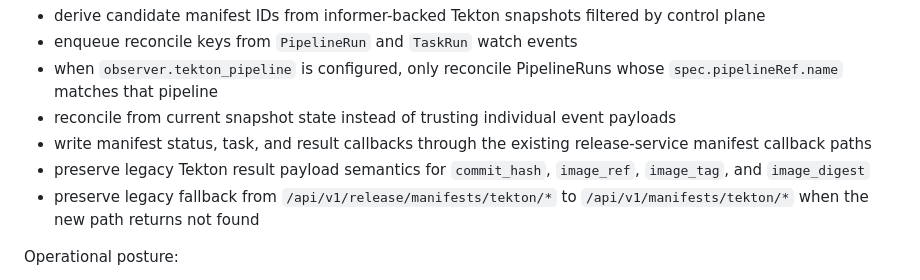
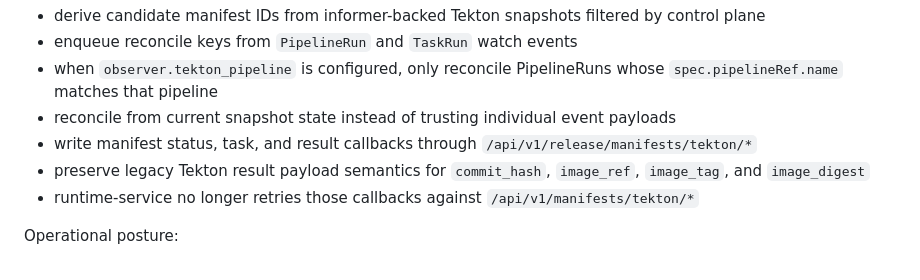
Before and after one commit to bsonger/devflow-service, a Markdown page: docs/system/observability.md, the part around the change. GitHub-like rendering.

```diff
--- a/docs/system/observability.md
+++ b/docs/system/observability.md
@@ -151,9 +151,9 @@ Manifest reconcile rules:
 - enqueue reconcile keys from `PipelineRun` and `TaskRun` watch events
 - when `observer.tekton_pipeline` is configured, only reconcile PipelineRuns whose `spec.pipelineRef.name` matches that pipeline
 - reconcile from current snapshot state instead of trusting individual event payloads
-- write manifest status, task, and result callbacks through the existing release-service manifest callback paths
+- write manifest status, task, and result callbacks through `/api/v1/release/manifests/tekton/*`
 - preserve legacy Tekton result payload semantics for `commit_hash`, `image_ref`, `image_tag`, and `image_digest`
-- preserve legacy fallback from `/api/v1/release/manifests/tekton/*` to `/api/v1/manifests/tekton/*` when the new path returns not found
+- runtime-service no longer retries those callbacks against `/api/v1/manifests/tekton/*`
 
 Operational posture:
 
```
Also changed, not shown: docs/services/runtime-service.md (+5 -0 lines), docs/system/runtime-storage-model.md (+1 -0 lines).
